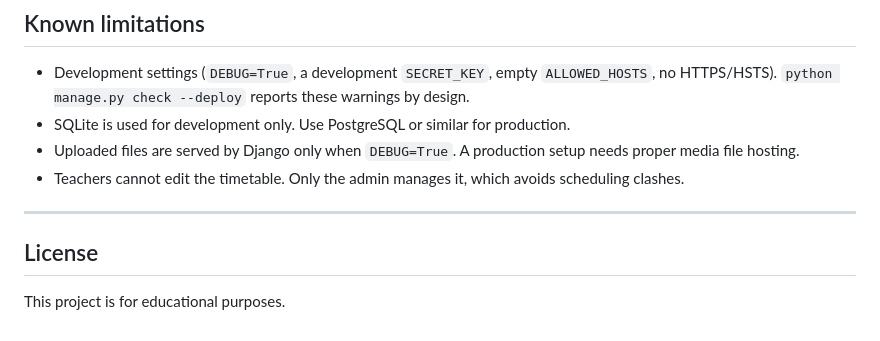
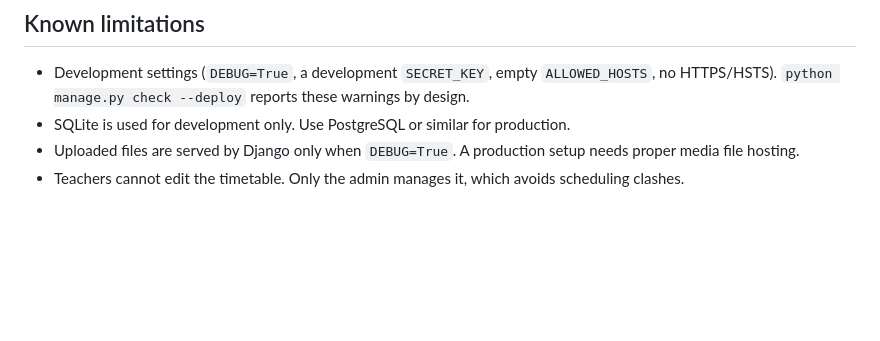
Before and after one commit to BushraInam01/school_management_system_project-, a Markdown page: README.md, the part around the change. Rendered like a GitHub page; blank space fills up the shorter version.

```diff
--- a/README.md
+++ b/README.md
@@ -200,8 +200,3 @@ The Django admin is available at `/admin/` (log in as `admin`) and uses **inline
 - SQLite is used for development only. Use PostgreSQL or similar for production.
 - Uploaded files are served by Django only when `DEBUG=True`. A production setup needs proper media file hosting.
 - Teachers cannot edit the timetable. Only the admin manages it, which avoids scheduling clashes.
-
----
-
-## License
-This project is for educational purposes.
```
